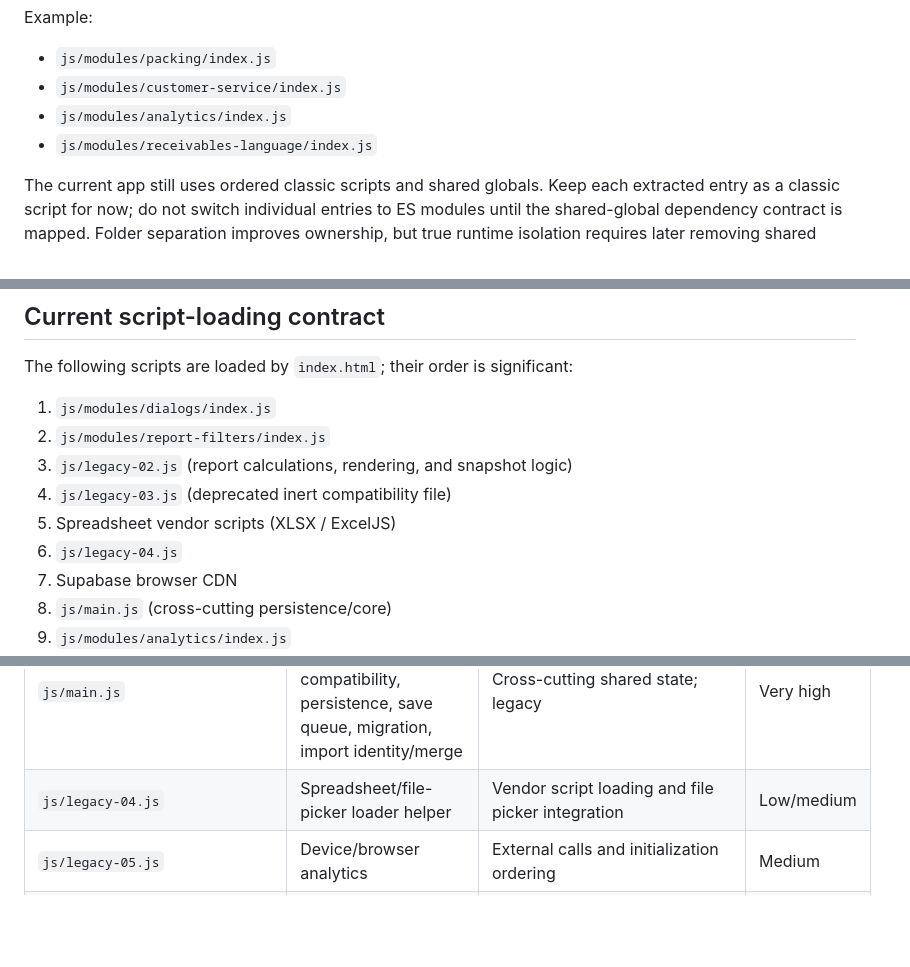
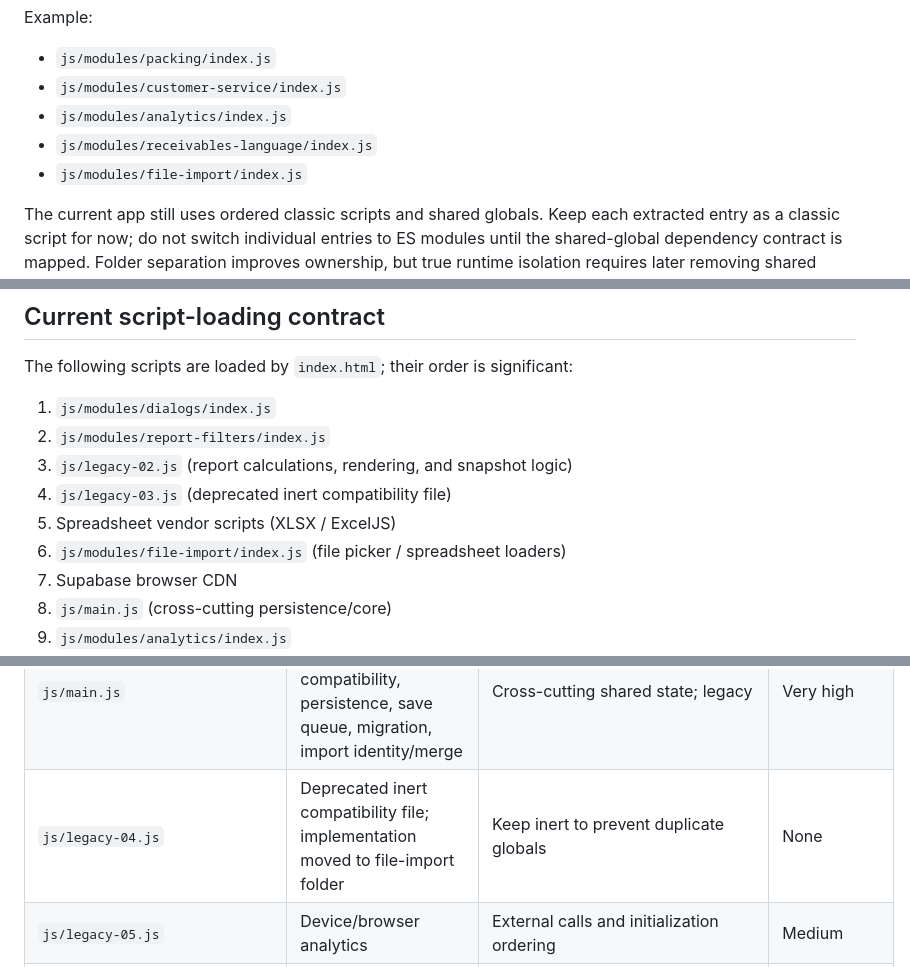
Before and after one commit to sellerbooksMBI/sellerbooksMBI, a Markdown page: docs/MODULE_INVENTORY.md, 3 parts joined by grey strips. Drawn GitHub-style; blank space fills up the shorter version.

Commit message:
docs: record file import module extraction

```diff
--- a/docs/MODULE_INVENTORY.md
+++ b/docs/MODULE_INVENTORY.md
@@ -9,6 +9,7 @@ Example:
 - `js/modules/customer-service/index.js`
 - `js/modules/analytics/index.js`
 - `js/modules/receivables-language/index.js`
+- `js/modules/file-import/index.js`
 
 The current app still uses ordered classic scripts and shared globals. Keep each extracted entry as a classic script for now; do not switch individual entries to ES modules until the shared-global dependency contract is mapped. Folder separation improves ownership, but true runtime isolation requires later removing shared mutable globals and adding explicit interfaces.
 
@@ -20,7 +21,7 @@ The following scripts are loaded by `index.html`; their order is significant:
 3. `js/legacy-02.js` (report calculations, rendering, and snapshot logic)
 4. `js/legacy-03.js` (deprecated inert compatibility file)
 5. Spreadsheet vendor scripts (XLSX / ExcelJS)
-6. `js/legacy-04.js`
+6. `js/modules/file-import/index.js` (file picker / spreadsheet loaders)
 7. Supabase browser CDN
 8. `js/main.js` (cross-cutting persistence/core)
 9. `js/modules/analytics/index.js`
@@ -43,7 +45,7 @@ The following scripts are loaded by `index.html`; their order is significant:
 | `js/legacy-01.js` | Dialog/alert helpers and report initialization | Shared globals; legacy | High |
 | `js/legacy-02.js` | Report filters, transaction cache, financial calculations, snapshots, report rendering | Shared sales data and accounting semantics; legacy | Very high |
 | `js/main.js` | Supabase client, cloud state, storage compatibility, persistence, save queue, migration, import identity/merge | Cross-cutting shared state; legacy | Very high |
-| `js/legacy-04.js` | Spreadsheet/file-picker loader helper | Vendor script loading and file picker integration | Low/medium |
+| `js/legacy-04.js` | Deprecated inert compatibility file; implementation moved to file-import folder | Keep inert to prevent duplicate globals | None |
 | `js/legacy-05.js` | Device/browser analytics | External calls and initialization ordering | Medium |
 | `js/legacy-07.js` | Receivables UI and local behavior | Shared storage and DOM | Medium |
 | `js/legacy-08.js` | Receivables cloud sync, realtime and polling | Race conditions and cross-client state | High |
```
Also changed, not shown: other parts of docs/MODULE_INVENTORY.md (+1 -0 lines).
